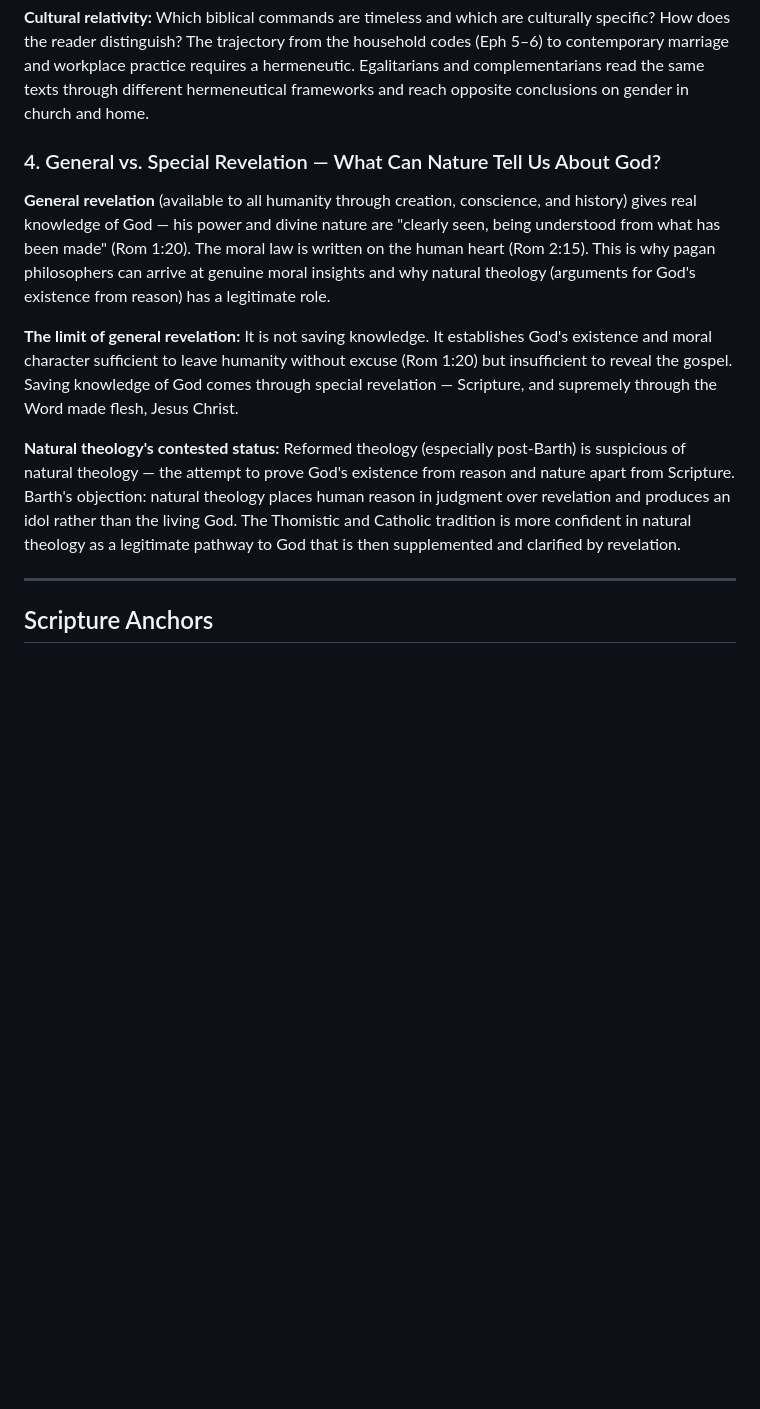
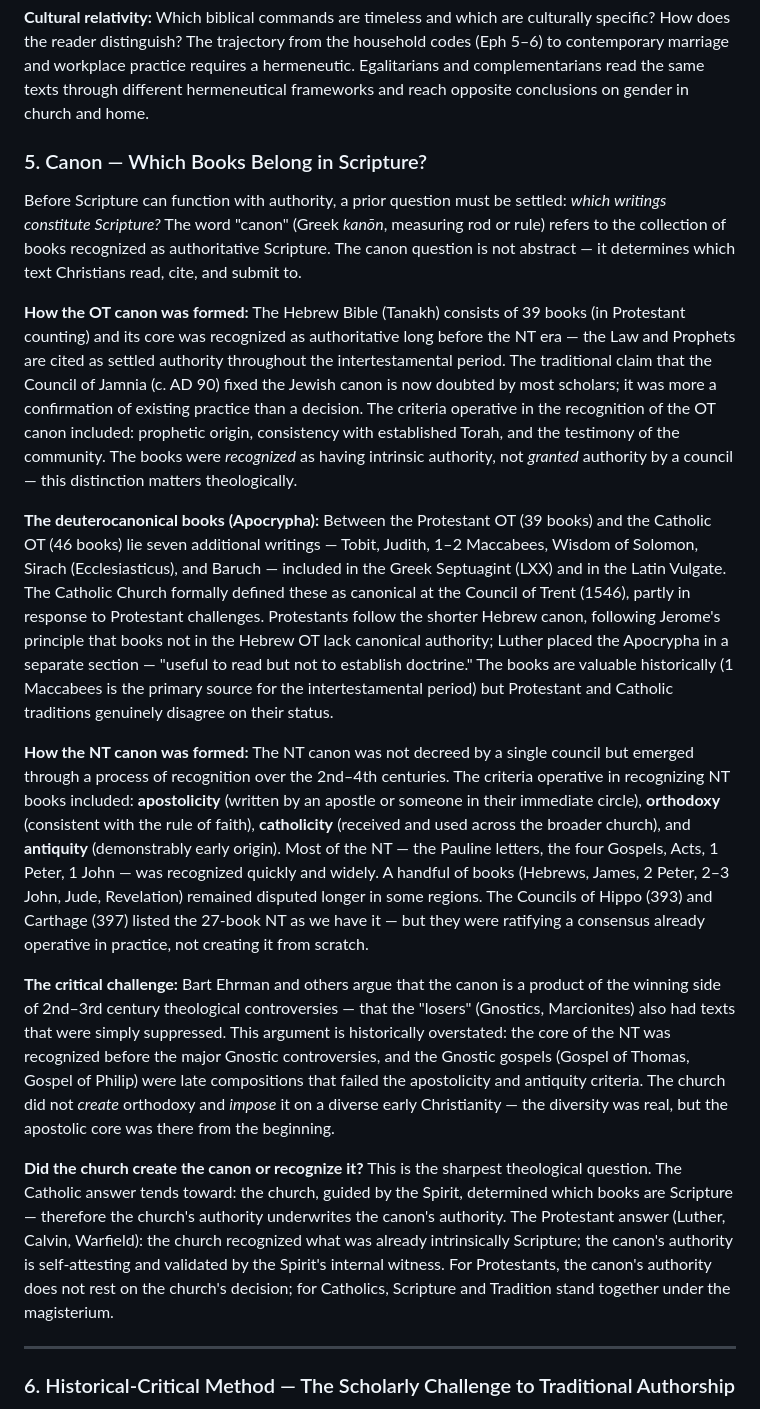
Before and after one commit to PeregrinePlanner-Dev/selah-app, a Markdown page: nodes/Scripture and Revelation.md, the part around one of its changes. GitHub-like rendering; blank space fills up the shorter version.

Commit message:
Scripture & Revelation: add Canon and Historical-Critical Method sections

```diff
--- a/nodes/Scripture and Revelation.md
+++ b/nodes/Scripture and Revelation.md
@@ -57,15 +57,21 @@ Inspiration establishes what Scripture is; hermeneutics determines how it is rea
 
 **Cultural relativity:** Which biblical commands are timeless and which are culturally specific? How does the reader distinguish? The trajectory from the household codes (Eph 5–6) to contemporary marriage and workplace practice requires a hermeneutic. Egalitarians and complementarians read the same texts through different hermeneutical frameworks and reach opposite conclusions on gender in church and home.
 
-### 4. General vs. Special Revelation — What Can Nature Tell Us About God?
+### 5. Canon — Which Books Belong in Scripture?
 
-**General revelation** (available to all humanity through creation, conscience, and history) gives real knowledge of God — his power and divine nature are "clearly seen, being understood from what has been made" (Rom 1:20). The moral law is written on the human heart (Rom 2:15). This is why pagan philosophers can arrive at genuine moral insights and why natural theology (arguments for God's existence from reason) has a legitimate role.
+Before Scripture can function with authority, a prior question must be settled: *which writings constitute Scripture?* The word "canon" (Greek *kanōn*, measuring rod or rule) refers to the collection of books recognized as authoritative Scripture. The canon question is not abstract — it determines which text Christians read, cite, and submit to.
 
-**The limit of general revelation:** It is not saving knowledge. It establishes God's existence and moral character sufficient to leave humanity without excuse (Rom 1:20) but insufficient to reveal the gospel. Saving knowledge of God comes through special revelation — Scripture, and supremely through the Word made flesh, Jesus Christ.
+**How the OT canon was formed:** The Hebrew Bible (Tanakh) consists of 39 books (in Protestant counting) and its core was recognized as authoritative long before the NT era — the Law and Prophets are cited as settled authority throughout the intertestamental period. The traditional claim that the Council of Jamnia (c. AD 90) fixed the Jewish canon is now doubted by most scholars; it was more a confirmation of existing practice than a decision. The criteria operative in the recognition of the OT canon included: prophetic origin, consistency with established Torah, and the testimony of the community. The books were *recognized* as having intrinsic authority, not *granted* authority by a council — this distinction matters theologically.
 
-**Natural theology's contested status:** Reformed theology (especially post-Barth) is suspicious of natural theology — the attempt to prove God's existence from reason and nature apart from Scripture. Barth's objection: natural theology places human reason in judgment over revelation and produces an idol rather than the living God. The Thomistic and Catholic tradition is more confident in natural theology as a legitimate pathway to God that is then supplemented and clarified by revelation.
+**The deuterocanonical books (Apocrypha):** Between the Protestant OT (39 books) and the Catholic OT (46 books) lie seven additional writings — Tobit, Judith, 1–2 Maccabees, Wisdom of Solomon, Sirach (Ecclesiasticus), and Baruch — included in the Greek Septuagint (LXX) and in the Latin Vulgate. The Catholic Church formally defined these as canonical at the Council of Trent (1546), partly in response to Protestant challenges. Protestants follow the shorter Hebrew canon, following Jerome's principle that books not in the Hebrew OT lack canonical authority; Luther placed the Apocrypha in a separate section — "useful to read but not to establish doctrine." The books are valuable historically (1 Maccabees is the primary source for the intertestamental period) but Protestant and Catholic traditions genuinely disagree on their status.
+
+**How the NT canon was formed:** The NT canon was not decreed by a single council but emerged through a process of recognition over the 2nd–4th centuries. The criteria operative in recognizing NT books included: **apostolicity** (written by an apostle or someone in their immediate circle), **orthodoxy** (consistent with the rule of faith), **catholicity** (received and used across the broader church), and **antiquity** (demonstrably early origin). Most of the NT — the Pauline letters, the four Gospels, Acts, 1 Peter, 1 John — was recognized quickly and widely. A handful of books (Hebrews, James, 2 Peter, 2–3 John, Jude, Revelation) remained disputed longer in some regions. The Councils of Hippo (393) and Carthage (397) listed the 27-book NT as we have it — but they were ratifying a consensus already operative in practice, not creating it from scratch.
+
+**The critical challenge:** Bart Ehrman and others argue that the canon is a product of the winning side of 2nd–3rd century theological controversies — that the "losers" (Gnostics, Marcionites) also had texts that were simply suppressed. This argument is historically overstated: the core of the NT was recognized before the major Gnostic controversies, and the Gnostic gospels (Gospel of Thomas, Gospel of Philip) were late compositions that failed the apostolicity and antiquity criteria. The church did not *create* orthodoxy and *impose* it on a diverse early Christianity — the diversity was real, but the apostolic core was there from the beginning.
+
+**Did the church create the canon or recognize it?** This is the sharpest theological question. The Catholic answer tends toward: the church, guided by the Spirit, determined which books are Scripture — therefore the church's authority underwrites the canon's authority. The Protestant answer (Luther, Calvin, Warfield): the church recognized what was already intrinsically Scripture; the canon's authority is self-attesting and validated by the Spirit's internal witness. For Protestants, the canon's authority does not rest on the church's decision; for Catholics, Scripture and Tradition stand together under the magisterium.
 
 ---
 
-## Scripture Anchors
+### 6. Historical-Critical Method — The Scholarly Challenge to Traditional Authorship
 
```
Also changed, not shown: other parts of nodes/Scripture and Revelation.md (+13 -48 lines).
